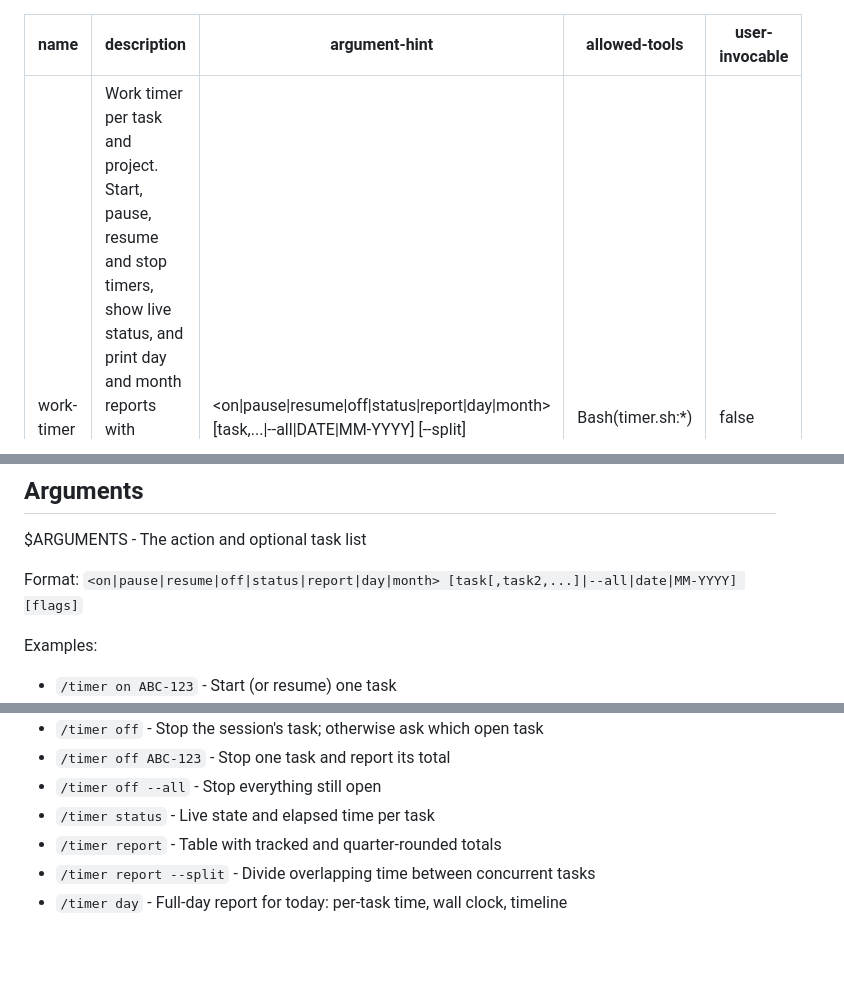
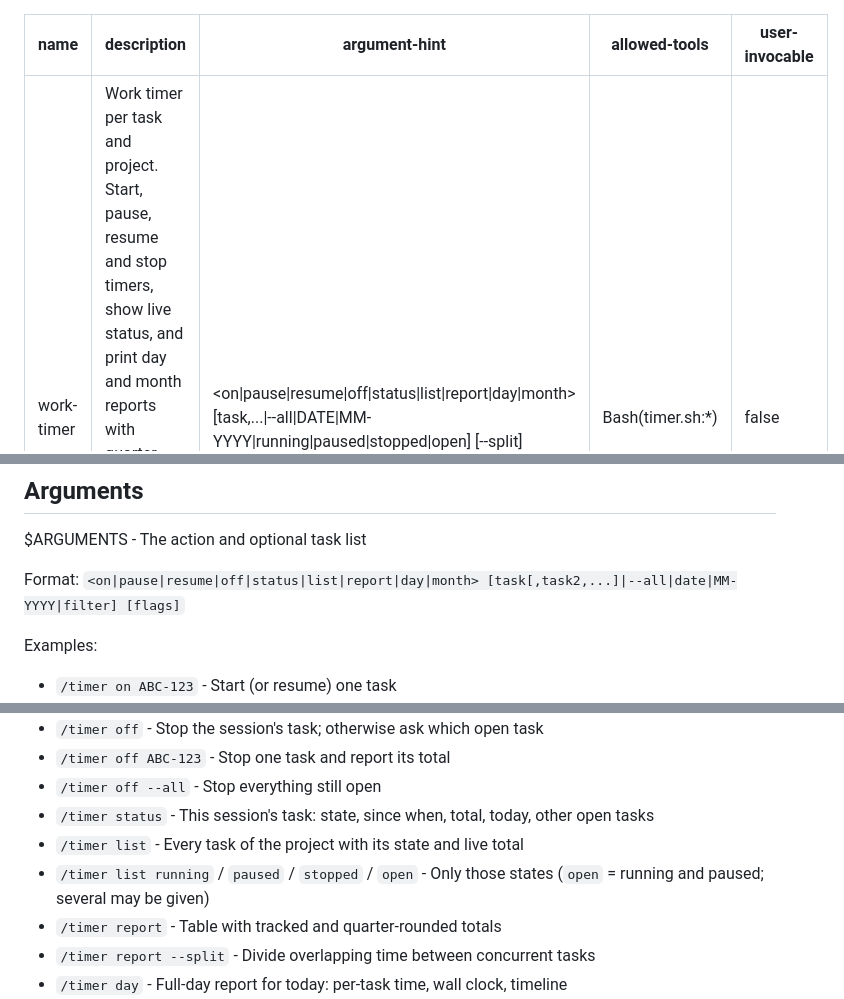
Before and after one commit to jfeid/claude-timer, a Markdown page: skills/work-timer/SKILL.md, 3 parts joined by grey strips. Drawn GitHub-style; blank space fills up the shorter version.

```diff
--- a/skills/work-timer/SKILL.md
+++ b/skills/work-timer/SKILL.md
@@ -1,7 +1,7 @@
 ---
 name: work-timer
 description: Work timer per task and project. Start, pause, resume and stop timers, show live status, and print day and month reports with quarter-rounded billable time. Use for /timer, or when the user asks to start, stop, pause or check time tracking for a task.
-argument-hint: "<on|pause|resume|off|status|report|day|month> [task,...|--all|DATE|MM-YYYY] [--split]"
+argument-hint: "<on|pause|resume|off|status|list|report|day|month> [task,...|--all|DATE|MM-YYYY|running|paused|stopped|open] [--split]"
 allowed-tools: Bash(timer.sh:*)
 user-invocable: false
 ---
@@ -16,7 +16,7 @@ session can be paused or stopped from another.
 
 $ARGUMENTS - The action and optional task list
 
-Format: `<on|pause|resume|off|status|report|day|month> [task[,task2,...]|--all|date|MM-YYYY] [flags]`
+Format: `<on|pause|resume|off|status|list|report|day|month> [task[,task2,...]|--all|date|MM-YYYY|filter] [flags]`
 
 Examples:
 - `/timer on ABC-123` - Start (or resume) one task
@@ -31,7 +31,9 @@ Examples:
 - `/timer off` - Stop the session's task; otherwise ask which open task
 - `/timer off ABC-123` - Stop one task and report its total
 - `/timer off --all` - Stop everything still open
-- `/timer status` - Live state and elapsed time per task
+- `/timer status` - This session's task: state, since when, total, today, other open tasks
+- `/timer list` - Every task of the project with its state and live total
+- `/timer list running` / `paused` / `stopped` / `open` - Only those states (`open` = running and paused; several may be given)
 - `/timer report` - Table with tracked and quarter-rounded totals
 - `/timer report --split` - Divide overlapping time between concurrent tasks
 - `/timer day` - Full-day report for today: per-task time, wall clock, timeline
```
Also changed, not shown: other parts of skills/work-timer/SKILL.md (+1 -1 lines), README.md (+6 -5 lines), docs/session.png, 5 other files.
